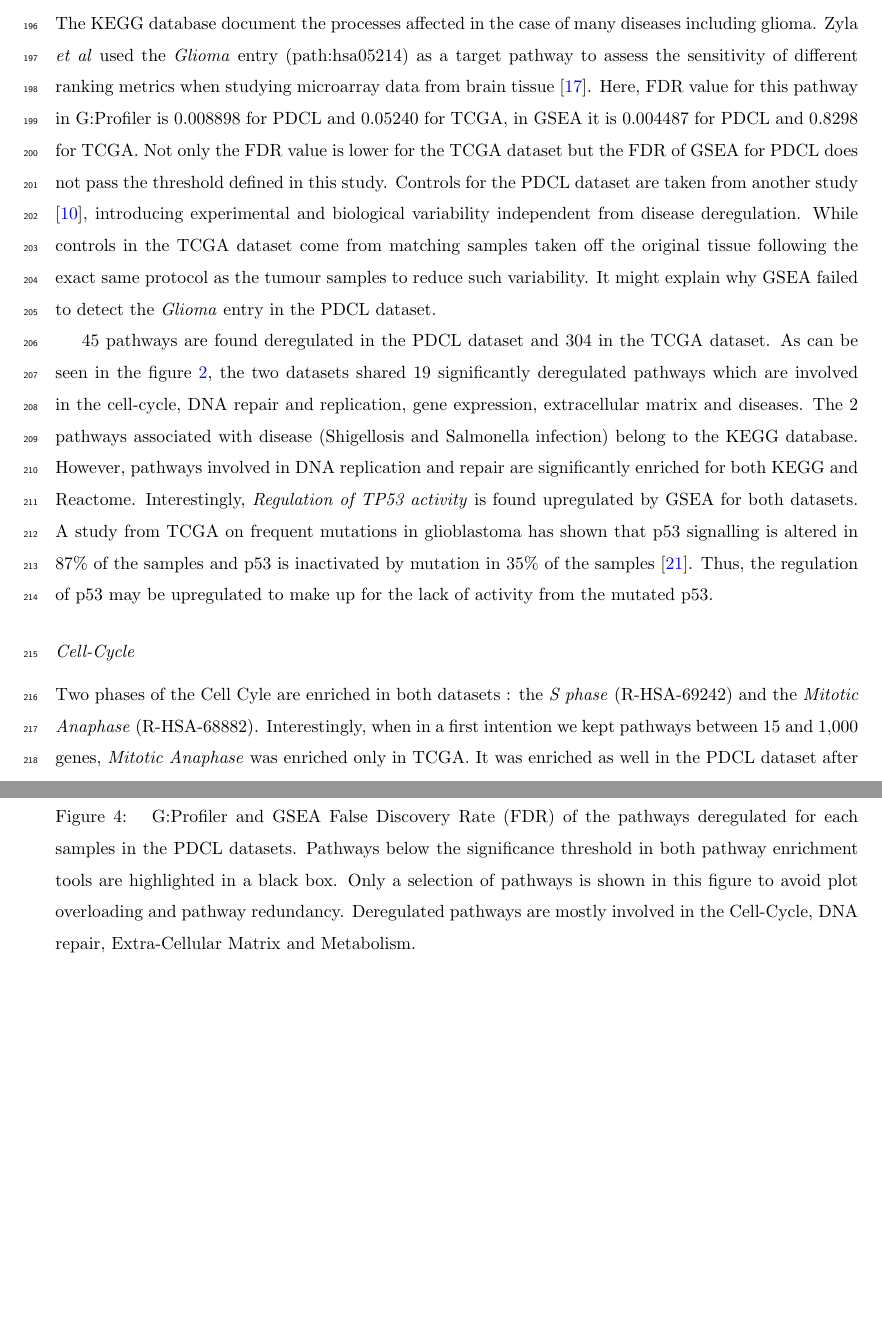
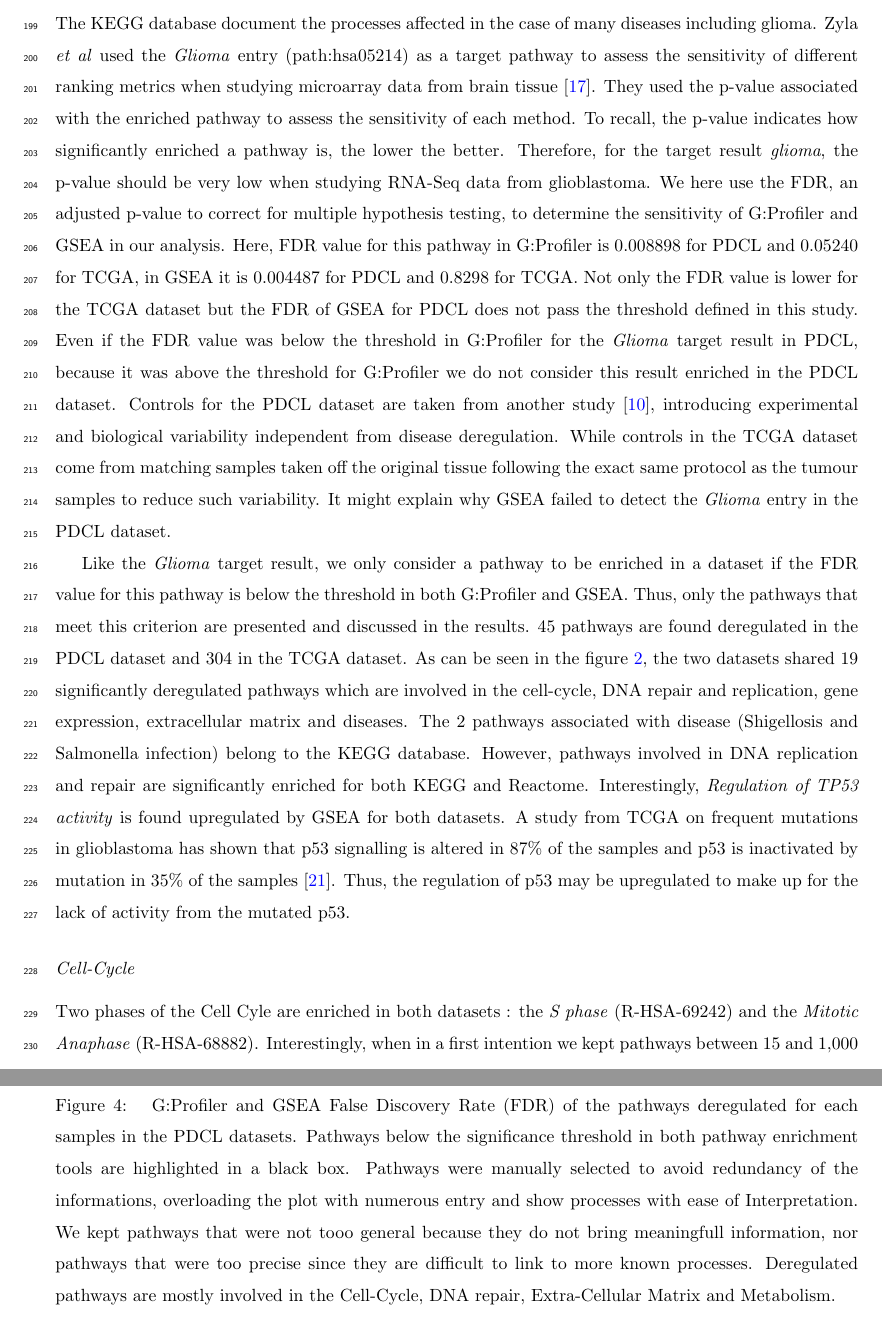
Before and after one commit to khaathe/pdcl-data-analysis, a LaTeX paper (manuscript.tex, which reads manuscript/result.tex): two parts of pages 8 and 14 of 21, joined at a grey line, cut so that both start at the same text, the shorter picture padded with empty space. Compiled offline with pdfLaTeX.

Commit message:
FIX Comments Angélique

```diff
--- a/manuscript/result.tex
+++ b/manuscript/result.tex
@@ -6,12 +6,19 @@
 
 The \acrshort{kegg} database document the processes affected in the case of many diseases including glioma.
 Zyla \textit{et al} used the \textit{Glioma} entry (path:hsa05214) as a target pathway to assess the sensitivity of different ranking metrics when studying microarray data from brain tissue \cite*{Zyla2017}.
+They used the p-value associated with the enriched pathway to assess the sensitivity of each method.
+To recall, the p-value indicates how significantly enriched a pathway is, the lower the better.
+Therefore, for the target result \textit{glioma}, the p-value should be very low when studying RNA-Seq data from glioblastoma.
+We here use the \acrshort{fdr}, an adjusted p-value to correct for multiple hypothesis testing, to determine the sensitivity of G:Profiler and \acrshort{gsea} in our analysis.
 Here, \acrshort{fdr} value for this pathway in G:Profiler is 0.008898 for \acrshort{pdcl} and 0.05240 for \acrshort{tcga}, in \acrshort{gsea} it is 0.004487 for \acrshort{pdcl} and 0.8298 for \acrshort{tcga}.
 Not only the \acrshort{fdr} value is lower for the \acrshort{tcga} dataset but the \acrshort{fdr} of \acrshort{gsea} for \acrshort{pdcl} does not pass the threshold defined in this study.
+Even if the \acrshort{fdr} value was below the threshold in G:Profiler for the \textit{Glioma} target result in \acrshort{pdcl}, because it was above the threshold for G:Profiler we do not consider this result enriched in the \acrshort{pdcl} dataset.
 Controls for the \acrshort{pdcl} dataset are taken from another study \cite*{Lundin2018}, introducing experimental and biological variability independent from disease deregulation.
 While controls in the \acrshort{tcga} dataset come from matching samples taken off the original tissue following the exact same protocol as the tumour samples to reduce such variability.
 It might explain why \acrshort{gsea} failed to detect the \textit{Glioma} entry in the \acrshort{pdcl} dataset.
 
+Like the \textit{Glioma} target result, we only consider a pathway to be enriched in a dataset if the \acrshort{fdr} value for this pathway is below the threshold in both G:Profiler and \acrshort{gsea}.
+Thus, only the pathways that meet this criterion are presented and discussed in the results.
 45 pathways are found deregulated in the \acrshort{pdcl} dataset and 304 in the \acrshort{tcga} dataset.
 As can be seen in the figure \ref{fig:heatmap-fdr-global-tcga}, the two datasets shared 19 significantly deregulated pathways which are involved in the cell-cycle, DNA repair and replication, gene expression, extracellular matrix and diseases.
 \begin{figure}
@@ -148,7 +155,8 @@ Not only it is the sample with the most deregulated pathways, but it is the samp
     \caption{
         G:Profiler and \acrshort{gsea} \acrfull{fdr} of the pathways deregulated for each samples in the \acrshort{pdcl} datasets.
         Pathways below the significance threshold in both pathway enrichment tools are highlighted in a black box.
-        Only a selection of pathways is shown in this figure to avoid plot overloading and pathway redundancy.
+        Pathways were manually selected to avoid redundancy of the informations, overloading the plot with numerous entry and show processes with ease of Interpretation.
+        We kept pathways that were not tooo general because they do not bring meaningfull information, nor pathways that were too precise since they are difficult to link to more known processes.
         Deregulated pathways are mostly involved in the Cell-Cycle, DNA repair, \acrlong{ecm} and Metabolism.
     }
     \label{fig:heatmap-fdr-pathway}
```
Also changed, not shown: manuscript/material-method.tex (+9 -6 lines).
